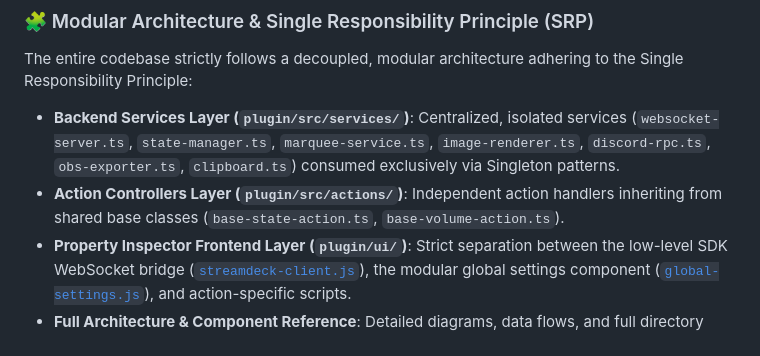
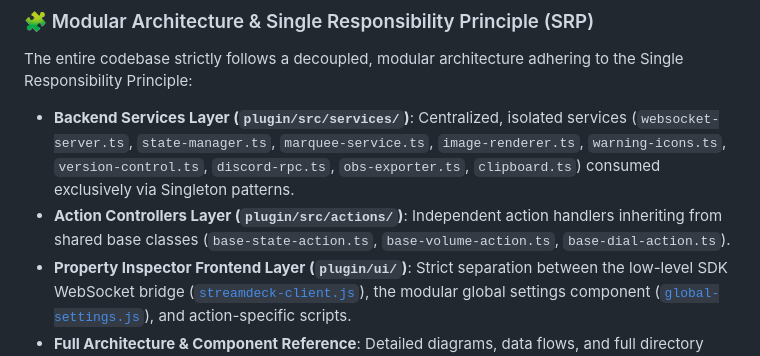
Before and after one commit to Smok3y97/ytm-web-controller, a Markdown page: AGENTS.md, the part around the change. Drawn GitHub-style.

Commit message:
Refresh AGENTS architecture docs
Updated the architecture summary in AGENTS.md to reflect the current plugin structure, including the warning-icons and version-control services and the shared base-dial action class.

```diff
--- a/AGENTS.md
+++ b/AGENTS.md
@@ -36,8 +36,8 @@ The project consists of two core components working together over a local WebSoc
 ### 🧩 Modular Architecture & Single Responsibility Principle (SRP)
 The entire codebase strictly follows a decoupled, modular architecture adhering to the Single Responsibility Principle:
 
-- **Backend Services Layer (`plugin/src/services/`)**: Centralized, isolated services (`websocket-server.ts`, `state-manager.ts`, `marquee-service.ts`, `image-renderer.ts`, `discord-rpc.ts`, `obs-exporter.ts`, `clipboard.ts`) consumed exclusively via Singleton patterns.
-- **Action Controllers Layer (`plugin/src/actions/`)**: Independent action handlers inheriting from shared base classes (`base-state-action.ts`, `base-volume-action.ts`).
+- **Backend Services Layer (`plugin/src/services/`)**: Centralized, isolated services (`websocket-server.ts`, `state-manager.ts`, `marquee-service.ts`, `image-renderer.ts`, `warning-icons.ts`, `version-control.ts`, `discord-rpc.ts`, `obs-exporter.ts`, `clipboard.ts`) consumed exclusively via Singleton patterns.
+- **Action Controllers Layer (`plugin/src/actions/`)**: Independent action handlers inheriting from shared base classes (`base-state-action.ts`, `base-volume-action.ts`, `base-dial-action.ts`).
 - **Property Inspector Frontend Layer (`plugin/ui/`)**: Strict separation between the low-level SDK WebSocket bridge ([`streamdeck-client.js`](plugin/ui/streamdeck-client.js)), the modular global settings component ([`global-settings.js`](plugin/ui/global-settings.js)), and action-specific scripts.
 - **Full Architecture & Component Reference**: Detailed diagrams, data flows, and full directory trees are maintained in [`docs/architecture.md`](docs/architecture.md).
 
```
